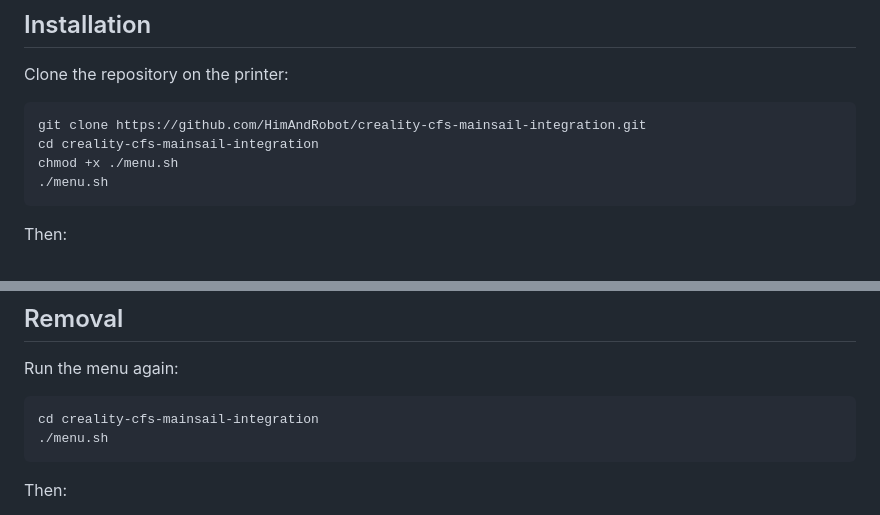
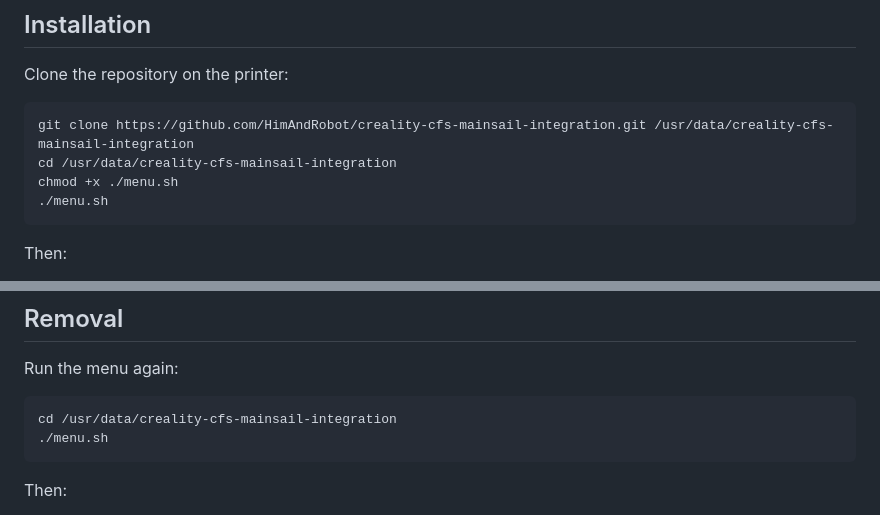
Before and after one commit to HimAndRobot/creality-cfs-mainsail-integration, a Markdown page: README.md, 2 parts joined by grey strips. Rendered like a GitHub page.

Commit message:
Modify README with new clone path and commands
Updated clone and navigation commands in README.

````diff
--- a/README.md
+++ b/README.md
@@ -39,8 +39,8 @@ If the page is already open, just refresh the browser once.
 Clone the repository on the printer:
 
 ```sh
-git clone https://github.com/HimAndRobot/creality-cfs-mainsail-integration.git
-cd creality-cfs-mainsail-integration
+git clone https://github.com/HimAndRobot/creality-cfs-mainsail-integration.git /usr/data/creality-cfs-mainsail-integration
+cd /usr/data/creality-cfs-mainsail-integration
 chmod +x ./menu.sh
 ./menu.sh
 ```
@@ -88,7 +88,7 @@ Then:
 Run the menu again:
 
 ```sh
-cd creality-cfs-mainsail-integration
+cd /usr/data/creality-cfs-mainsail-integration
 ./menu.sh
 ```
 
````
